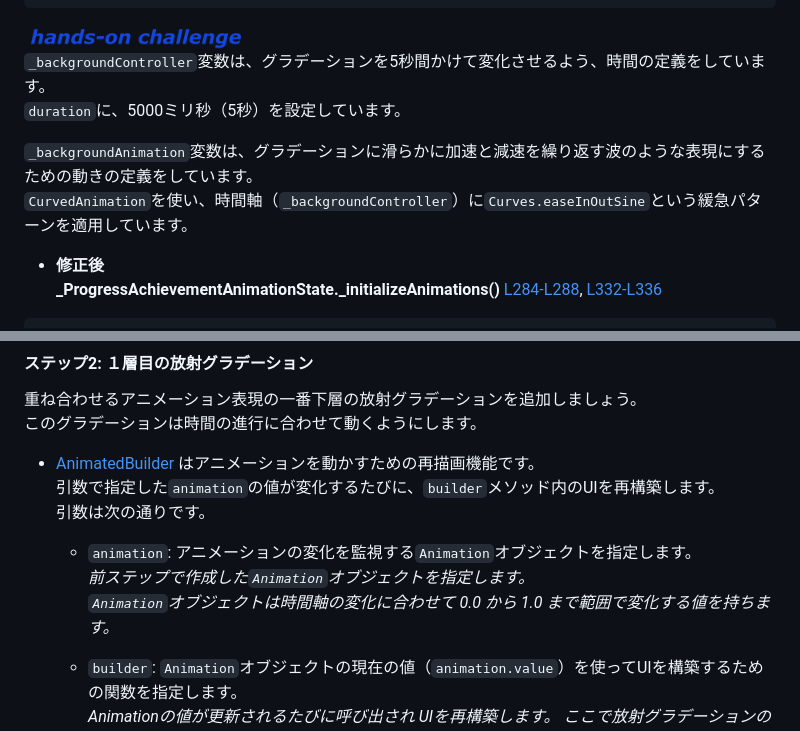
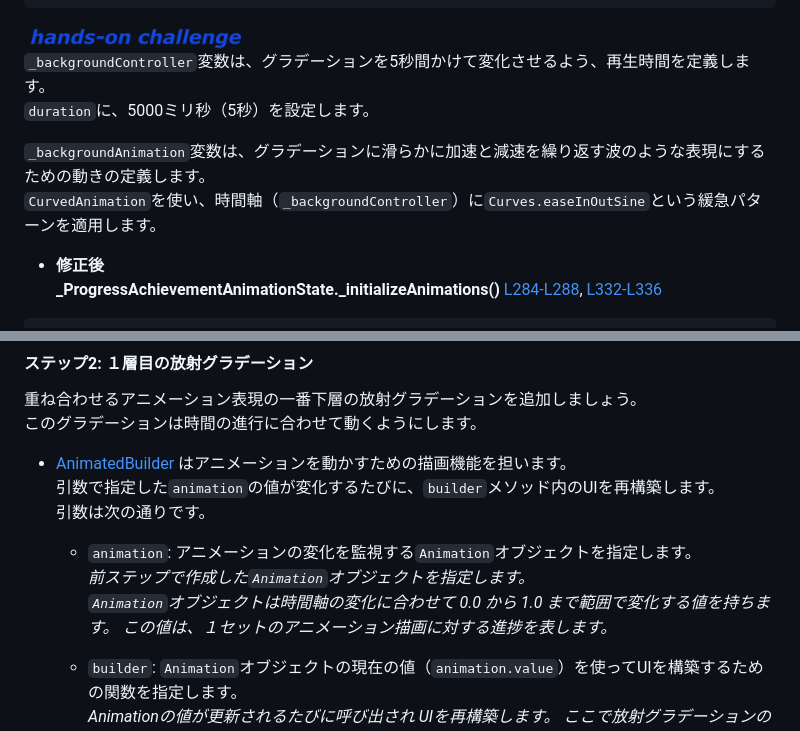
Before and after one commit to FlutterKaigi/conference-handson-2025, a Markdown page: docs/handson_document.md, 2 parts joined by grey strips. Drawn GitHub-style.

Commit message:
文言表現を修正

```diff
--- a/docs/handson_document.md
+++ b/docs/handson_document.md
@@ -863,11 +863,11 @@ void _initializeAnimations() {
 
 <img width="256" alt="ハンズオン作業" src="./images/hands-on_challenge_work.png" />
 
-`_backgroundController`変数は、グラデーションを5秒間かけて変化させるよう、時間の定義をしています。
-`duration`に、5000ミリ秒（5秒）を設定しています。
-
-`_backgroundAnimation`変数は、グラデーションに滑らかに加速と減速を繰り返す波のような表現にするための動きの定義をしています。
-`CurvedAnimation`を使い、時間軸（`_backgroundController`）に`Curves.easeInOutSine`という緩急パターンを適用しています。
+`_backgroundController`変数は、グラデーションを5秒間かけて変化させるよう、再生時間を定義します。
+`duration`に、5000ミリ秒（5秒）を設定します。
+
+`_backgroundAnimation`変数は、グラデーションに滑らかに加速と減速を繰り返す波のような表現にするための動きの定義します。
+`CurvedAnimation`を使い、時間軸（`_backgroundController`）に`Curves.easeInOutSine`という緩急パターンを適用します。
 
 - **修正後**
 **_ProgressAchievementAnimationState._initializeAnimations()**
@@ -900,13 +900,14 @@ void _initializeAnimations() {
 重ね合わせるアニメーション表現の一番下層の放射グラデーションを追加しましょう。
 このグラデーションは時間の進行に合わせて動くようにします。
 
-- [AnimatedBuilder](https://api.flutter.dev/flutter/widgets/AnimatedBuilder-class.html) はアニメーションを動かすための再描画機能です。
+- [AnimatedBuilder](https://api.flutter.dev/flutter/widgets/AnimatedBuilder-class.html) はアニメーションを動かすための描画機能を担います。
   引数で指定した`animation`の値が変化するたびに、`builder`メソッド内のUIを再構築します。
   引数は次の通りです。
 
   - `animation`: アニメーションの変化を監視する`Animation`オブジェクトを指定します。
     _前ステップで作成した`Animation`オブジェクトを指定します。_
     _`Animation`オブジェクトは時間軸の変化に合わせて 0.0 から 1.0 まで範囲で変化する値を持ちます。_
+    _この値は、１セットのアニメーション描画に対する進捗を表します。_
 
   - `builder`: `Animation`オブジェクトの現在の値（`animation.value`）を使ってUIを構築するための関数を指定します。
     _Animationの値が更新されるたびに呼び出され UIを再構築します。 ここで放射グラデーションの表現を組み立てます。_
```
